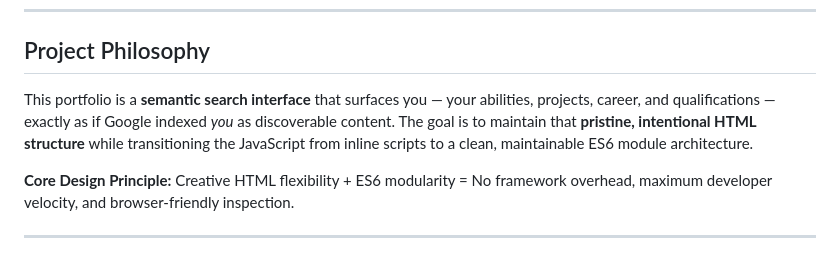
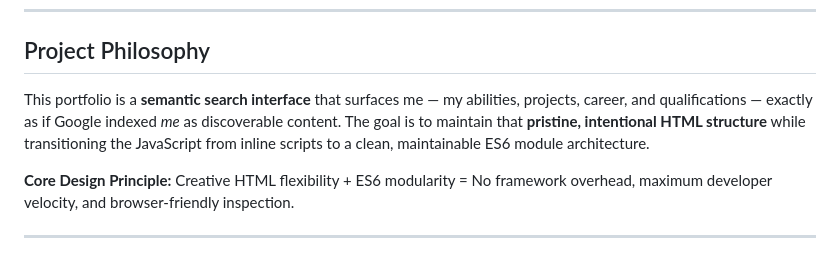
Before and after one commit to wireworks-operations/Lucas-Kara, a Markdown page: ROADMAP.md, the part around the change. Rendered like a GitHub page.

Commit message:
Revise language in Project Philosophy section
Updated the text to refer to 'me' instead of 'you' for a more personal touch.

```diff
--- a/ROADMAP.md
+++ b/ROADMAP.md
@@ -9,7 +9,7 @@
 
 ## Project Philosophy
 
-This portfolio is a **semantic search interface** that surfaces you — your abilities, projects, career, and qualifications — exactly as if Google indexed *you* as discoverable content. The goal is to maintain that **pristine, intentional HTML structure** while transitioning the JavaScript from inline scripts to a clean, maintainable ES6 module architecture.
+This portfolio is a **semantic search interface** that surfaces me — my abilities, projects, career, and qualifications — exactly as if Google indexed *me* as discoverable content. The goal is to maintain that **pristine, intentional HTML structure** while transitioning the JavaScript from inline scripts to a clean, maintainable ES6 module architecture.
 
 **Core Design Principle:** Creative HTML flexibility + ES6 modularity = No framework overhead, maximum developer velocity, and browser-friendly inspection.
 
```
